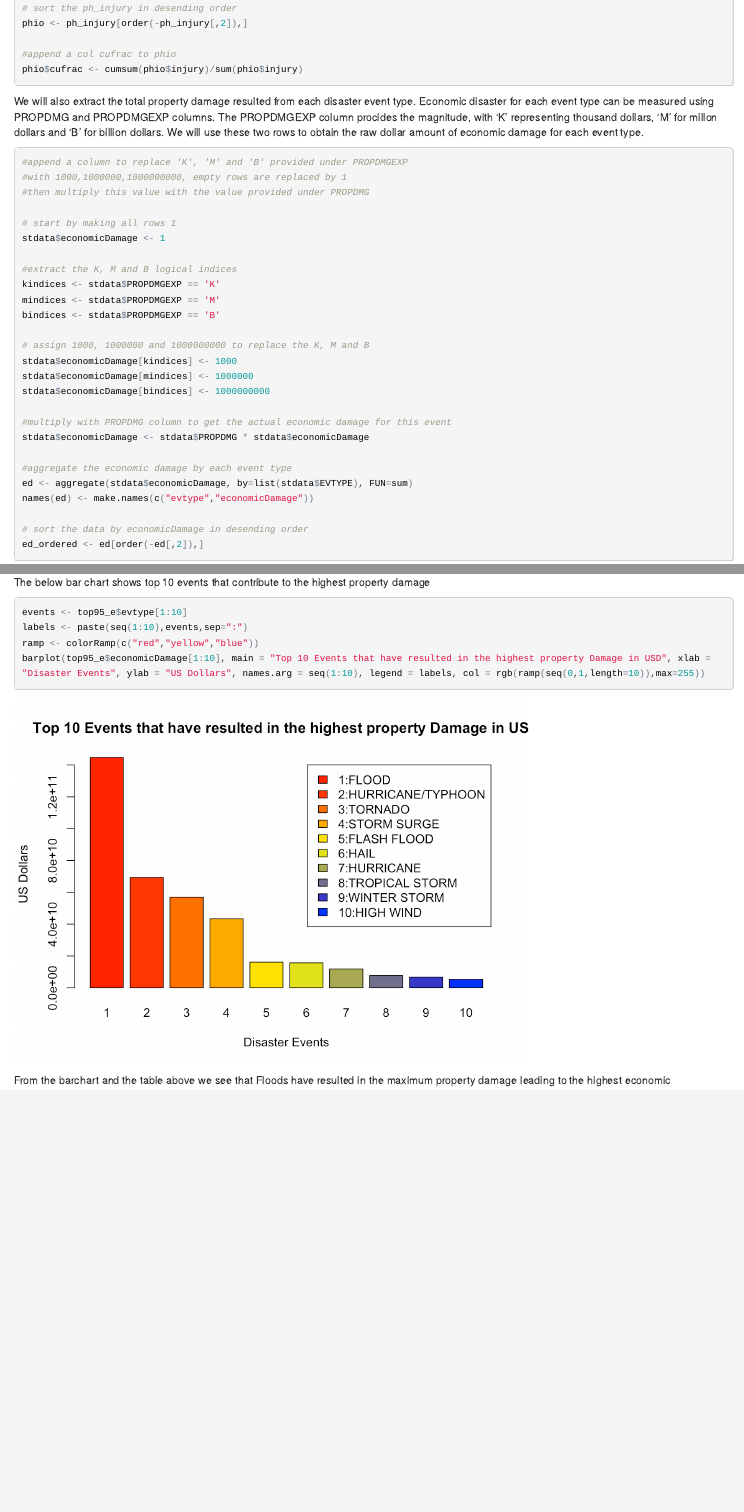
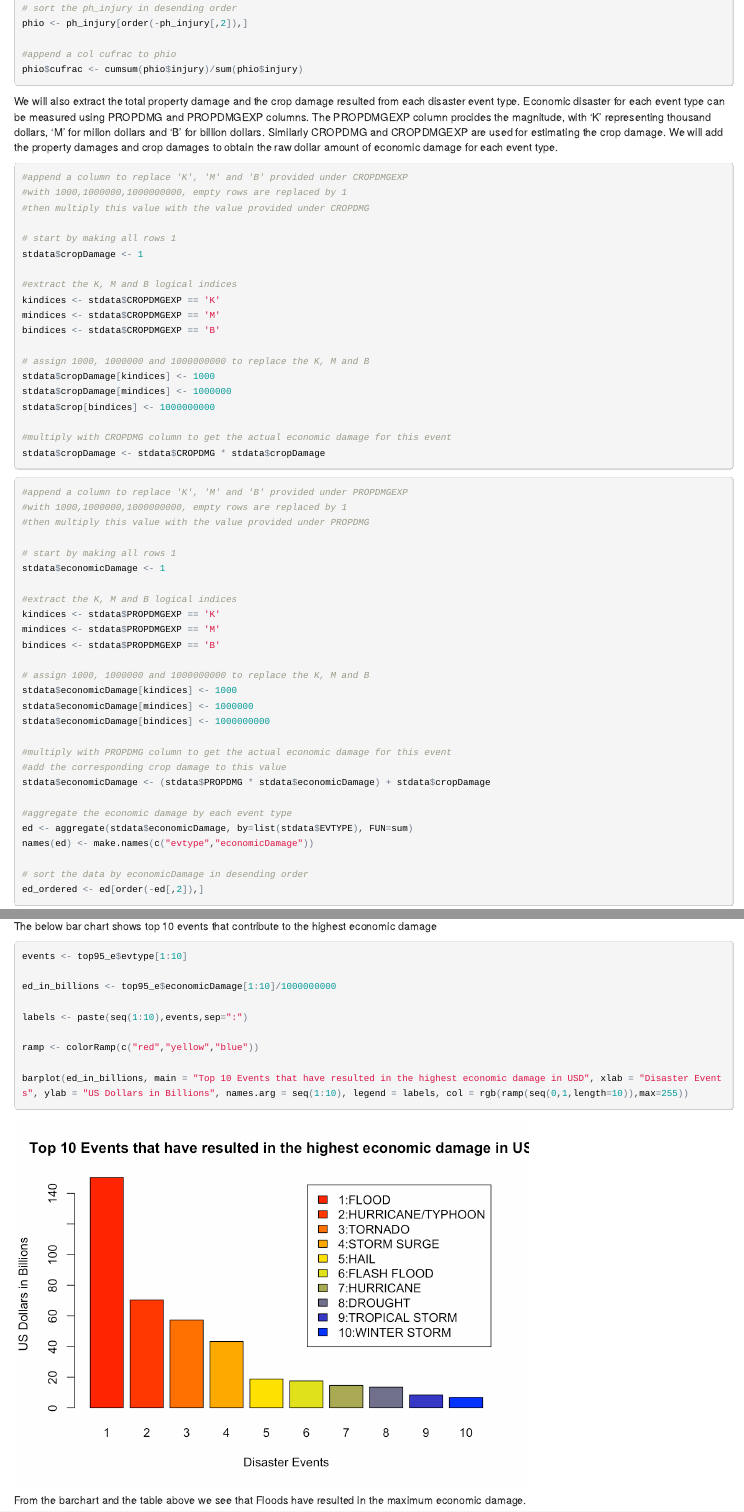
Before and after one commit to nikhila-arkalgud/ReproducibleRearch-peerAssessment2, an R Markdown document (stormdata.rmd): the page in a window 1100 px wide, from 1880 px down, and a second part further down, joined at a grey line. The pictures show the output file stormdata.html that the author committed with the source, opened offline.

Commit message:
updated dmd file

````diff
--- a/stormdata.rmd
+++ b/stormdata.rmd
@@ -63,9 +63,31 @@ phio$cufrac <- cumsum(phio$injury)/sum(phio$injury)
 ```
 
 
-We will also extract the total property damage resulted from each disaster event type.
-Economic disaster for each event type can be measured using PROPDMG and PROPDMGEXP columns. The PROPDMGEXP column procides the magnitude, with 'K' representing thousand dollars, 'M' for millon dollars and 'B' for billion dollars.
-We will use these two rows to obtain the raw dollar amount of economic damage for each event type.
+We will also extract the total property damage and the crop damage resulted from each disaster event type.
+Economic disaster for each event type can be measured using PROPDMG and PROPDMGEXP columns. The PROPDMGEXP column procides the magnitude, with 'K' representing thousand dollars, 'M' for millon dollars and 'B' for billion dollars. Similarly CROPDMG and CROPDMGEXP are used for estimating the crop damage.
+We will add the property damages and crop damages to obtain the raw dollar amount of economic damage for each event type.
+
+```{r echo=TRUE}
+#append a column to replace 'K', 'M' and 'B' provided under CROPDMGEXP
+#with 1000,1000000,1000000000, empty rows are replaced by 1
+#then multiply this value with the value provided under CROPDMG
+
+# start by making all rows 1
+stdata$cropDamage <- 1
+
+#extract the K, M and B logical indices
+kindices <- stdata$CROPDMGEXP == 'K'
+mindices <- stdata$CROPDMGEXP == 'M'
+bindices <- stdata$CROPDMGEXP == 'B'
+
+# assign 1000, 1000000 and 1000000000 to replace the K, M and B
+stdata$cropDamage[kindices] <- 1000
+stdata$cropDamage[mindices] <- 1000000
+stdata$crop[bindices] <- 1000000000
+
+#multiply with CROPDMG column to get the actual economic damage for this event
+stdata$cropDamage <- stdata$CROPDMG * stdata$cropDamage
+```
 
 ```{r echo=TRUE}
 #append a column to replace 'K', 'M' and 'B' provided under PROPDMGEXP
@@ -86,7 +108,8 @@ stdata$economicDamage[mindices] <- 1000000
 stdata$economicDamage[bindices] <- 1000000000
 
 #multiply with PROPDMG column to get the actual economic damage for this event
-stdata$economicDamage <- stdata$PROPDMG * stdata$economicDamage
+#add the corresponding crop damage to this value
+stdata$economicDamage <- (stdata$PROPDMG * stdata$economicDamage) + stdata$cropDamage
 
 #aggregate the economic damage by each event type
 ed <- aggregate(stdata$economicDamage, by=list(stdata$EVTYPE), FUN=sum)
@@ -215,14 +238,19 @@ There are 16 events out of the total 985 events that contribute to 95% of the to
 
-The below bar chart shows top 10 events that contribute to the highest property damage
+The below bar chart shows top 10 events that contribute to the highest economic damage
 
 ```{r echo=TRUE}
 events <- top95_e$evtype[1:10]
+
+ed_in_billions <- top95_e$economicDamage[1:10]/1000000000
+
 labels <- paste(seq(1:10),events,sep=":")
+
 ramp <- colorRamp(c("red","yellow","blue"))
-barplot(top95_e$economicDamage[1:10], main = "Top 10 Events that have resulted in the highest property Damage in USD", xlab = "Disaster Events", ylab = "US Dollars", names.arg = seq(1:10), legend = labels, col = rgb(ramp(seq(0,1,length=10)),max=255))
+
+barplot(ed_in_billions, main = "Top 10 Events that have resulted in the highest economic damage in USD", xlab = "Disaster Events", ylab = "US Dollars in Billions", names.arg = seq(1:10), legend = labels, col = rgb(ramp(seq(0,1,length=10)),max=255))
 ```
 
-From the barchart and the table above we see that Floods have resulted in the maximum property damage leading to the highest economic consequence.
+From the barchart and the table above we see that Floods have resulted in the maximum economic damage.
 
 ```{r echo=TRUE}
 top95_e[1,1:2]
````
Also changed, not shown: stormdata.html, stormdata_files/figure-html/unnamed-chunk-11-1.png (added), stormdata_files/figure-html/unnamed-chunk-14-1.png (added), stormdata_files/figure-html/unnamed-chunk-17-1.png (added), stormdata.rmd (14 more changed lines), 5 other files.
